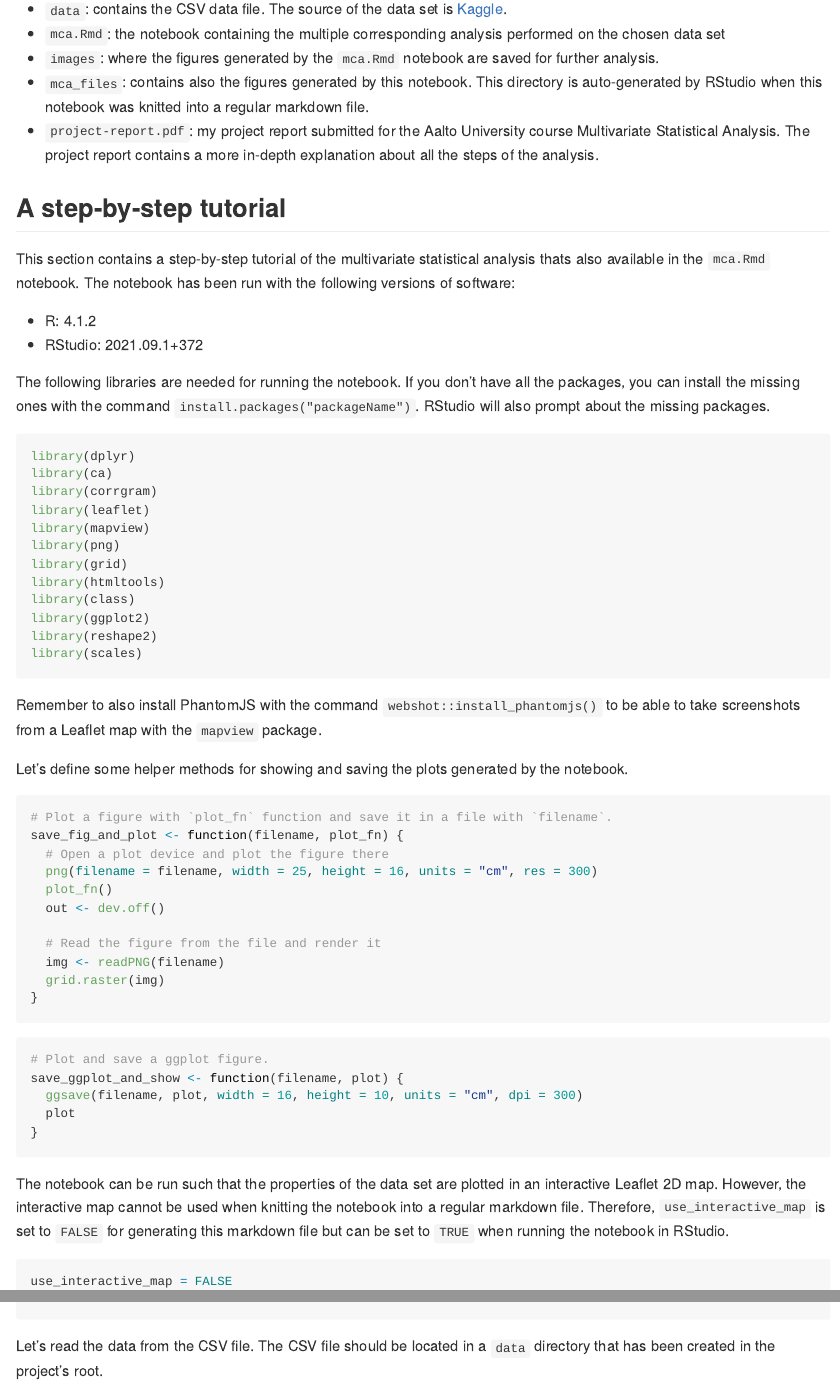
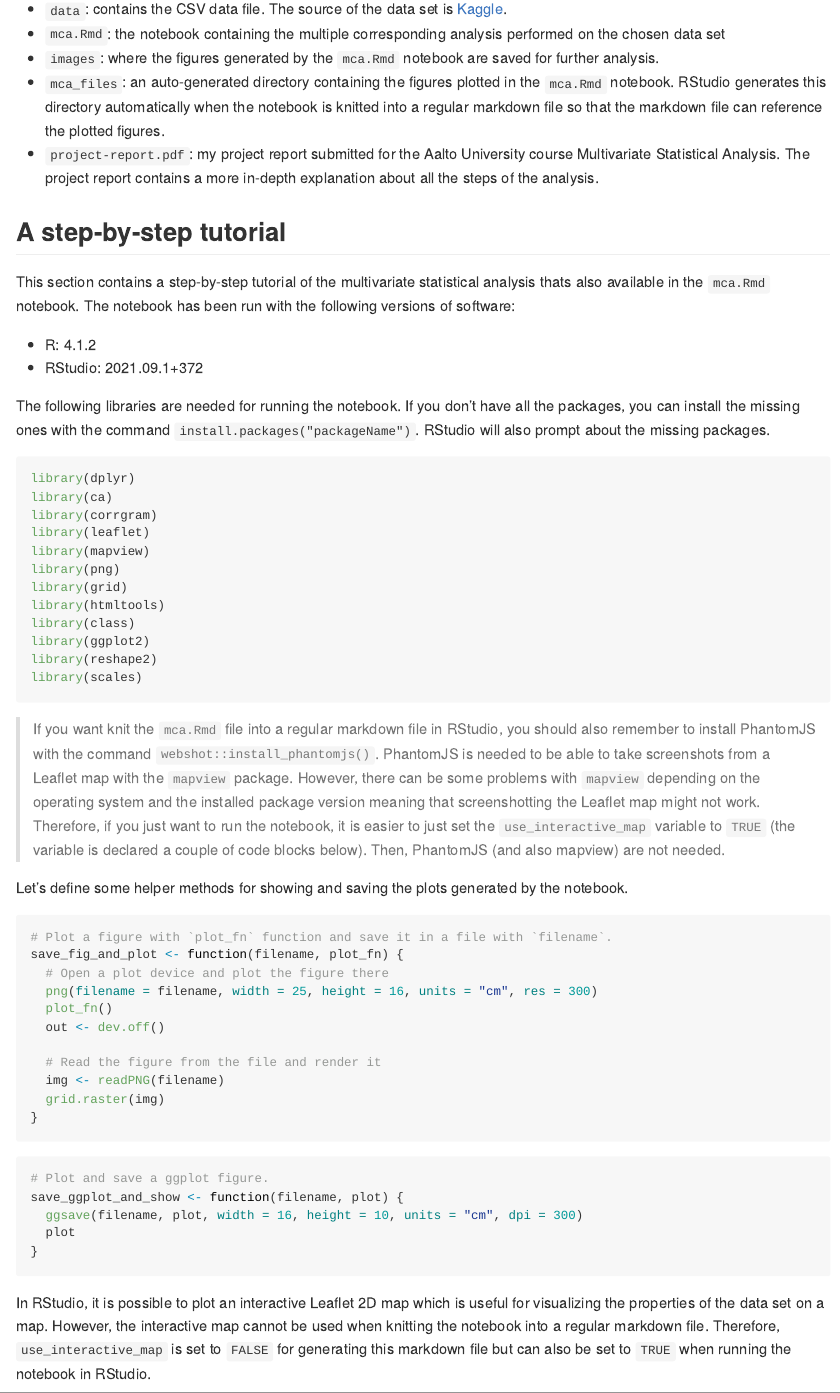
Before and after one commit to MattiHyyppa/multiple-correspondence-analysis, an R Markdown document (mca.Rmd): the page in a window 1100 px wide, from 370 px down, and a second part further down, joined at a grey line. Rendered offline with R 4.5, knitr and Pandoc, with nearby package versions; some code elsewhere in the file could not run offline.

Commit message:
Update the instructions in the mca.Rmd file and knit the notebook again

````diff
--- a/mca.Rmd
+++ b/mca.Rmd
@@ -16,7 +16,7 @@ The directory structure is as follows:
 - `data`: contains the CSV data file. The source of the data set is [Kaggle](https://www.kaggle.com/datasets/anthonypino/melbourne-housing-market).
 - `mca.Rmd`: the notebook containing the multiple corresponding analysis performed on the chosen data set
 - `images`: where the figures generated by the `mca.Rmd` notebook are saved for further analysis.
-- `mca_files`: contains also the figures generated by this notebook. This directory is auto-generated by RStudio when this notebook was knitted into a regular markdown file.
+- `mca_files`: an auto-generated directory containing the figures plotted in the `mca.Rmd` notebook. RStudio generates this directory automatically when the notebook is knitted into a regular markdown file so that the markdown file can reference the plotted figures.
 - `project-report.pdf`: my project report submitted for the Aalto University course Multivariate Statistical Analysis. The project report contains a more in-depth explanation about all the steps of the analysis.
 
 ## A step-by-step tutorial
@@ -43,7 +43,7 @@ library(reshape2)
 library(scales)
 ```
 
-Remember to also install PhantomJS with the command `webshot::install_phantomjs()` to be able to take screenshots from a Leaflet map with the `mapview` package.
+> If you want knit the `mca.Rmd` file into a regular markdown file in RStudio, you should also remember to install PhantomJS with the command `webshot::install_phantomjs()`. PhantomJS is needed to be able to take screenshots from a Leaflet map with the `mapview` package. However, there can be some problems with `mapview` depending on the operating system and the installed package version meaning that screenshotting the Leaflet map might not work. Therefore, if you just want to run the notebook, it is easier to just set the `use_interactive_map` variable to `TRUE` (the variable is declared a couple of code blocks below). Then, PhantomJS (and also mapview) are not needed.
 
 Let's define some helper methods for showing and saving the plots generated by the notebook.
 
@@ -69,7 +69,7 @@ save_ggplot_and_show <- function(filename, plot) {
 }
 ```
 
-The notebook can be run such that the properties of the data set are plotted in an interactive Leaflet 2D map. However, the interactive map cannot be used when knitting the notebook into a regular markdown file. Therefore, `use_interactive_map` is set to `FALSE` for generating this markdown file but can be set to `TRUE` when running the notebook in RStudio.
+In RStudio, it is possible to plot an interactive Leaflet 2D map which is useful for visualizing the properties of the data set on a map. However, the interactive map cannot be used when knitting the notebook into a regular markdown file. Therefore, `use_interactive_map` is set to `FALSE` for generating this markdown file but can also be set to `TRUE` when running the notebook in RStudio.
 
 ```{r}
 use_interactive_map = FALSE
````
Also changed, not shown: README.md, images/principal_coords_12.png, images/principal_coords_34.png, images/principal_coords_56.png, images/regions_after.png, images/regions_before.png, mca_files/figure-gfm/unnamed-chunk-26-1.png, mca_files/figure-gfm/unnamed-chunk-27-1.png, mca_files/figure-gfm/unnamed-chunk-28-1.png, 2 other files.
